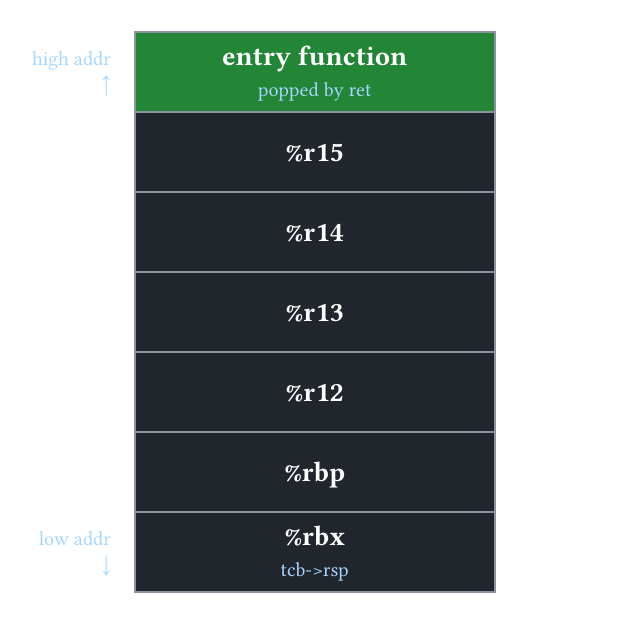
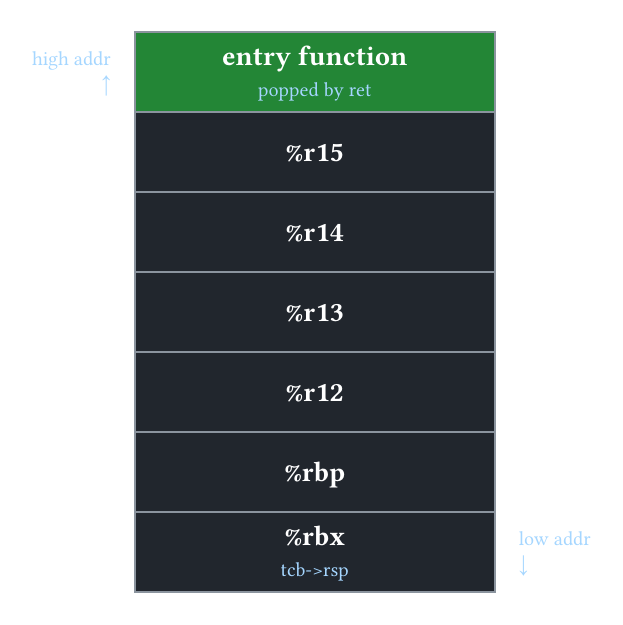
Before and after one commit to nihiL7331/thrd-ndl, a Typst document (docs/typst/fake_stack_dark.typ): the whole page. Compiled offline with Typst 0.15; a missing font is replaced by an installed copy or a similar font.

Commit message:
chore(readme): move bottom address text to the right in fake stack diagram

```diff
--- a/docs/typst/fake_stack_dark.typ
+++ b/docs/typst/fake_stack_dark.typ
@@ -42,7 +42,7 @@
   [], slot(col-reg, "%r13"), [],
   [], slot(col-reg, "%r12"), [],
   [], slot(col-reg, "%rbp"), [],
+  text(size: 10pt, fill: col-ptr)[ ],
+  slot(col-reg, "%rbx", note: "tcb->rsp"),
   text(size: 10pt, fill: col-ptr)[low addr \ #sym.arrow.b],
-  slot(col-reg, "%rbx", note: "tcb->rsp"),
-  text(size: 10pt, fill: col-ptr)[ ],
 )
```
Also changed, not shown: docs/typst/fake_stack_light.typ (+2 -2 lines), docs/assets/fake_stack_dark.svg, docs/assets/fake_stack_light.svg.
